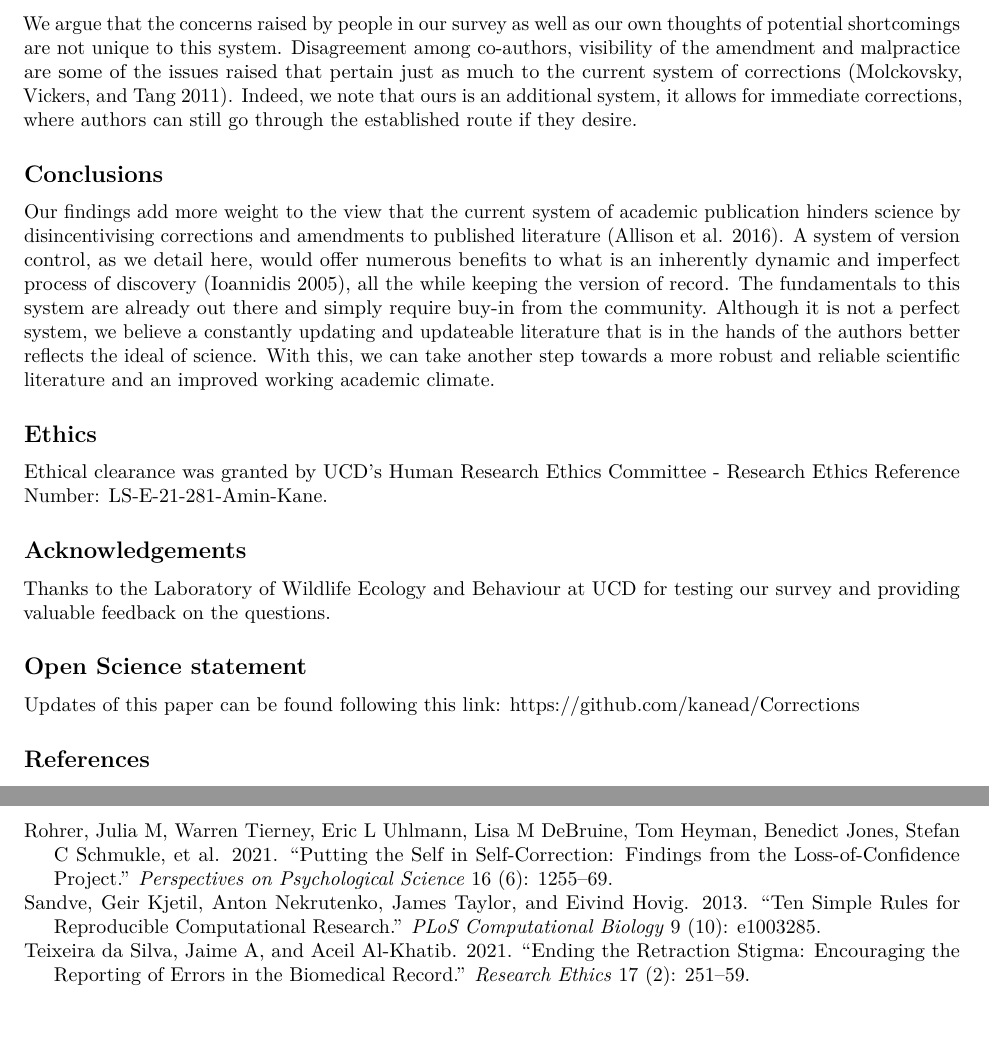
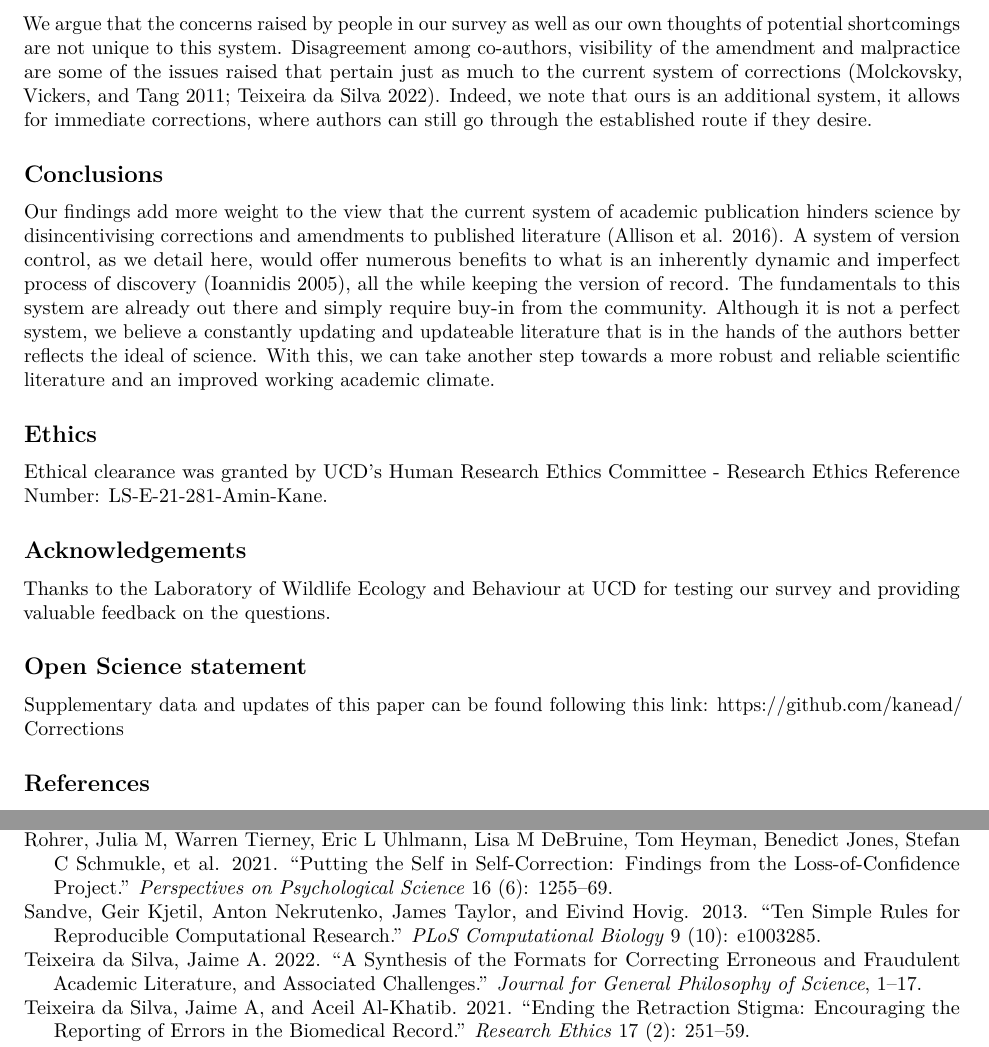
Before and after one commit to kanead/Corrections, an R Markdown document (Manuscript/Corrections.Rmd): two parts of pages 4 and 5 of 5, joined at a grey line, cut so that both start at the same text, the shorter picture padded with empty space. Rendered offline with R 4.5, knitr and Pandoc, then LaTeX, with nearby package versions.

Commit message:
added ref

```diff
--- a/Manuscript/Corrections.Rmd
+++ b/Manuscript/Corrections.Rmd
@@ -3,8 +3,8 @@ title: "Patching Science – amending the literature through version control"
 author: "Adam Kane^1^ & Bawan Amin^1^"
 date: ""
 output:
+  word_document: default
   pdf_document: default
-  word_document: default
   html_document: default
 bibliography: refs.bib
 ---
@@ -52,9 +52,9 @@ We believe there are multiple benefits to our proposed system. The number one be
 
 We suspect that our relatively frictionless system would engender a culture of correction including an awareness of correction as a possibility [@teixeira2021ending]. Adhering to semantic versioning would allow authors to have a natural flow if they use preprints by referring to this version as the beta stage. Further, it would offer plenty of grist for students to verify/update/correct the work of their supervisor – typically a principal investigator who may have more time constraints. This would stand to benefit the students who could point to tangible outputs from their own efforts on their CVs. It would also empower authors to raise flags about their own work even if they haven’t yet had time to address them (cf. the Loss-of-Confidence Project [@rohrer2021putting]). Historical works that do not have an internal link to GitHub could still be updated using this system by establishing a page for the paper post hoc.
 
-There are some potential issues with our proposal. For one, there is a separation between the amendment and the journal, although this could also be considered as a positive as argued before. The onus here is on the authors to advertise any changes. The semantic versioning system using the same title as the paper should help here in terms of search engines turning up both. Further, as noted earlier, interested readers could follow a GitHub repository of a paper so they are alerted to any changes. Non open access journals could take issue with wholesale replication of the publication outside of their website. Here authors could discuss changes to specific sections of the paper that only those with access to the paper could make sense of. Then there are questions of what to do if the paper is so flawed that it needs to be retracted or instances of malpractice. In this case we agree that contacting the journal is best practice.  Though here again, initial concerns could be flagged early by the authors.
+There are some potential issues with our proposal. For one, there is a separation between the amendment and the journal, although this could also be considered as a positive as argued before. The onus here is on the authors to advertise any changes. The semantic versioning system using the same title as the paper should help here in terms of search engines turning up both. Further, as noted earlier, interested readers could follow a GitHub repository of a paper so they are alerted to any changes. Non open access journals could take issue with wholesale replication of the publication outside of their website. Here authors could discuss changes to specific sections of the paper that only those with access to the paper could make sense of. Then there are questions of what to do if the paper is so flawed that it needs to be retracted or instances of malpractice. In this case we agree that contacting the journal is best practice. Though here again, initial concerns could be flagged early by the authors.
 
-We argue that the concerns raised by people in our survey as well as our own thoughts of potential shortcomings are not unique to this system. Disagreement among co-authors, visibility of the amendment and malpractice are some of the issues raised that pertain just as much to the current system of corrections [@molckovsky2011characterization]. Indeed, we note that ours is an additional system, it allows for immediate corrections, where authors can still go through the established route if they desire.
+We argue that the concerns raised by people in our survey as well as our own thoughts of potential shortcomings are not unique to this system. Disagreement among co-authors, visibility of the amendment and malpractice are some of the issues raised that pertain just as much to the current system of corrections [@molckovsky2011characterization; @teixeira2022synthesis]. Indeed, we note that ours is an additional system, it allows for immediate corrections, where authors can still go through the established route if they desire.
 
 ## Conclusions
 Our findings add more weight to the view that the current system of academic publication hinders science by disincentivising corrections and amendments to published literature [@allison2016reproducibility]. A system of version control, as we detail here, would offer numerous benefits to what is an inherently dynamic and imperfect process of discovery [@ioannidis2005most], all the while keeping the version of record. The fundamentals to this system are already out there and simply require buy-in from the community. Although it is not a perfect system, we believe a constantly updating and updateable literature that is in the hands of the authors better reflects the ideal of science. With this, we can take another step towards a more robust and reliable scientific literature and an improved working academic climate.
@@ -66,6 +66,6 @@ Ethical clearance was granted by UCD’s Human Research Ethics Committee - Resea
 Thanks to the Laboratory of Wildlife Ecology and Behaviour at UCD for testing our survey and providing valuable feedback on the questions.
 
 ## Open Science statement
-Updates of this paper can be found following this link: https://github.com/kanead/Corrections
+Supplementary data and updates of this paper can be found following this link: https://github.com/kanead/Corrections
 
 ## References
--- a/Manuscript/refs.bib
+++ b/Manuscript/refs.bib
@@ -138,3 +138,12 @@
   year={2019},
   publisher={Public Library of Science San Francisco, CA USA}
 }
+
+@article{teixeira2022synthesis,
+  title={A Synthesis of the Formats for Correcting Erroneous and Fraudulent Academic Literature, and Associated Challenges},
+  author={Teixeira da Silva, Jaime A},
+  journal={Journal for General Philosophy of Science},
+  pages={1--17},
+  year={2022},
+  publisher={Springer}
+}
```
Also changed, not shown: Manuscript/Corrections.pdf (added), Manuscript/Corrections.tex (deleted), 1 other file.
